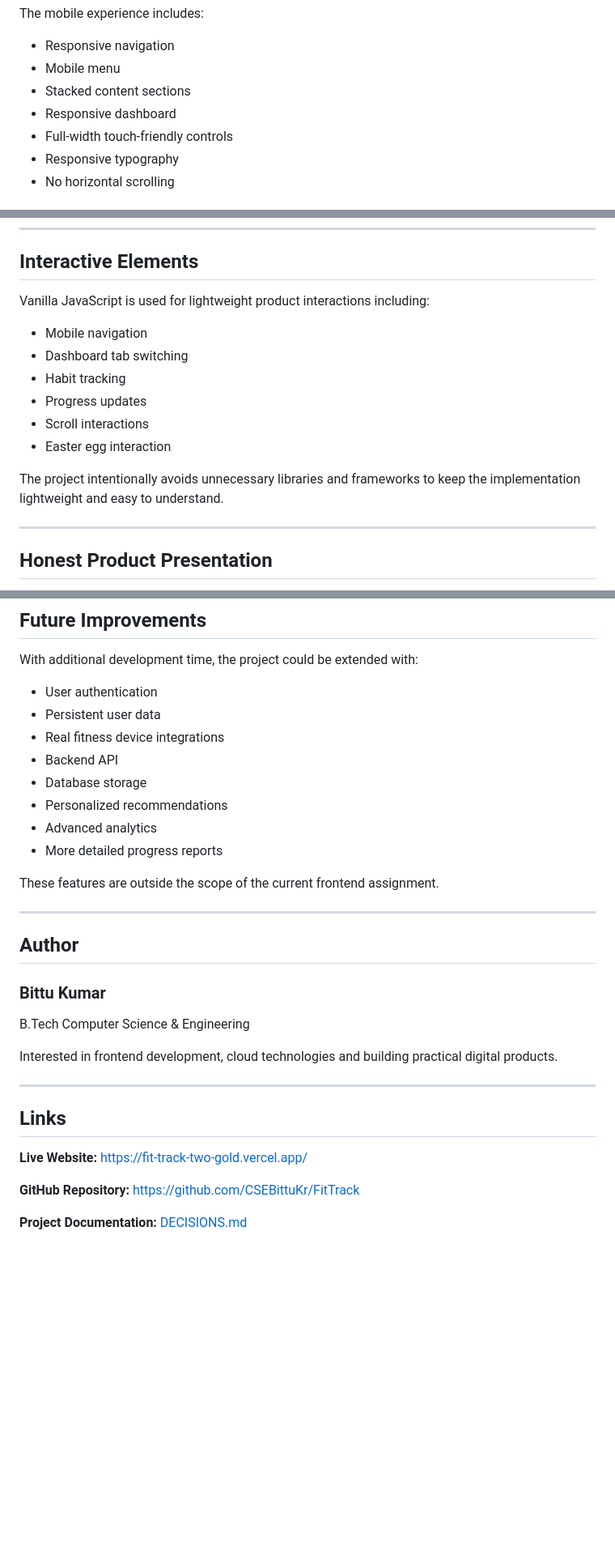
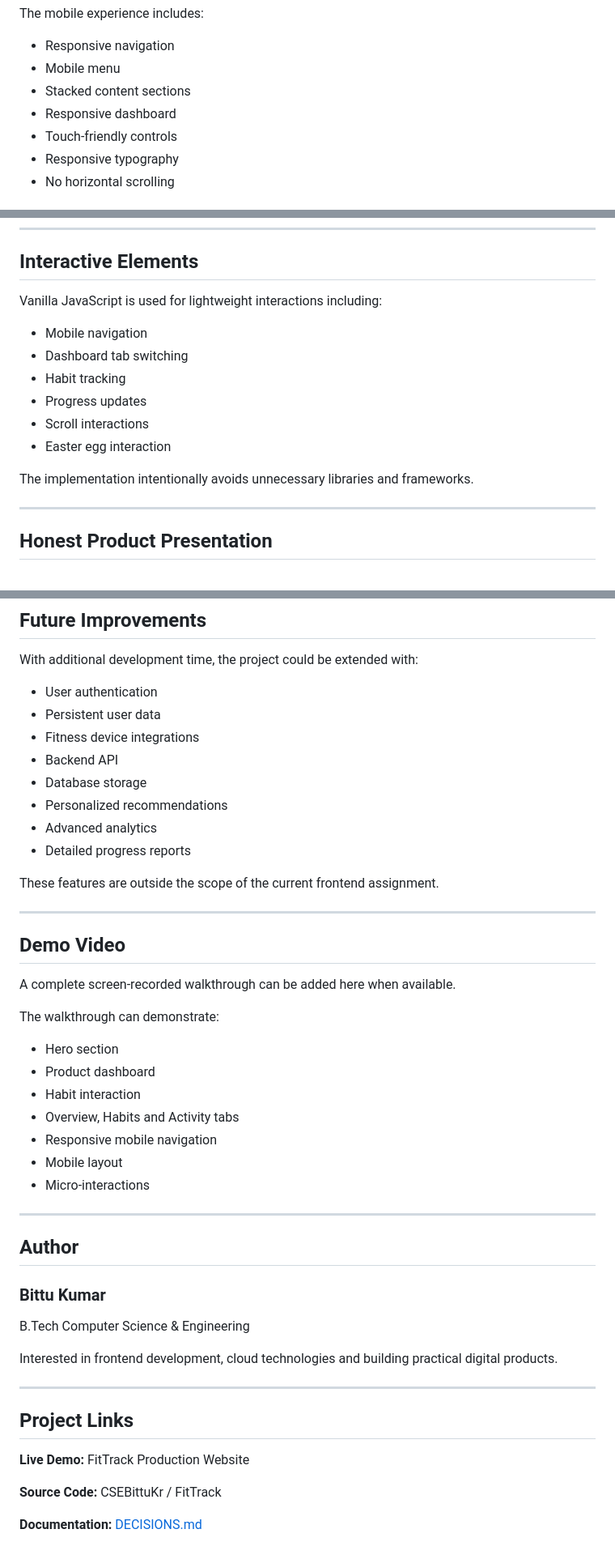
Before and after one commit to CSEBittuKr/FitTrack, a Markdown page: README.md, 3 parts joined by grey strips. Shown at 81% size. GitHub-like rendering; blank space fills up the shorter version.

```diff
--- a/README.md
+++ b/README.md
@@ -219,7 +218,7 @@ The mobile experience includes:
 * Mobile menu
 * Stacked content sections
 * Responsive dashboard
-* Full-width touch-friendly controls
+* Touch-friendly controls
 * Responsive typography
 * No horizontal scrolling
 
@@ -241,7 +240,7 @@ The desktop experience includes:
 
 ## Interactive Elements
 
-Vanilla JavaScript is used for lightweight product interactions including:
+Vanilla JavaScript is used for lightweight interactions including:
 
 * Mobile navigation
 * Dashboard tab switching
@@ -250,7 +249,7 @@ Vanilla JavaScript is used for lightweight product interactions including:
 * Scroll interactions
 * Easter egg interaction
 
-The project intentionally avoids unnecessary libraries and frameworks to keep the implementation lightweight and easy to understand.
+The implementation intentionally avoids unnecessary libraries and frameworks.
 
 ---
 
@@ -383,14 +378,30 @@ With additional development time, the project could be extended with:
 
 * User authentication
 * Persistent user data
-* Real fitness device integrations
+* Fitness device integrations
 * Backend API
 * Database storage
 * Personalized recommendations
 * Advanced analytics
-* More detailed progress reports
+* Detailed progress reports
 
 These features are outside the scope of the current frontend assignment.
+
+---
+
+## Demo Video
+
+A complete screen-recorded walkthrough can be added here when available.
+
+The walkthrough can demonstrate:
+
+* Hero section
+* Product dashboard
+* Habit interaction
+* Overview, Habits and Activity tabs
+* Responsive mobile navigation
+* Mobile layout
+* Micro-interactions
 
 ---
 
@@ -404,13 +415,10 @@ Interested in frontend development, cloud technologies and building practical di
 
 ---
 
-## Links
+## Project Links
 
-**Live Website:**
-https://fit-track-two-gold.vercel.app/
+**Live Demo:** FitTrack Production Website
 
-**GitHub Repository:**
-https://github.com/CSEBittuKr/FitTrack
+**Source Code:** CSEBittuKr / FitTrack
 
-**Project Documentation:**
-[DECISIONS.md](DECISIONS.md)
+**Documentation:** [DECISIONS.md](DECISIONS.md)
```
Also changed, not shown: other parts of README.md (+67 -72 lines).
